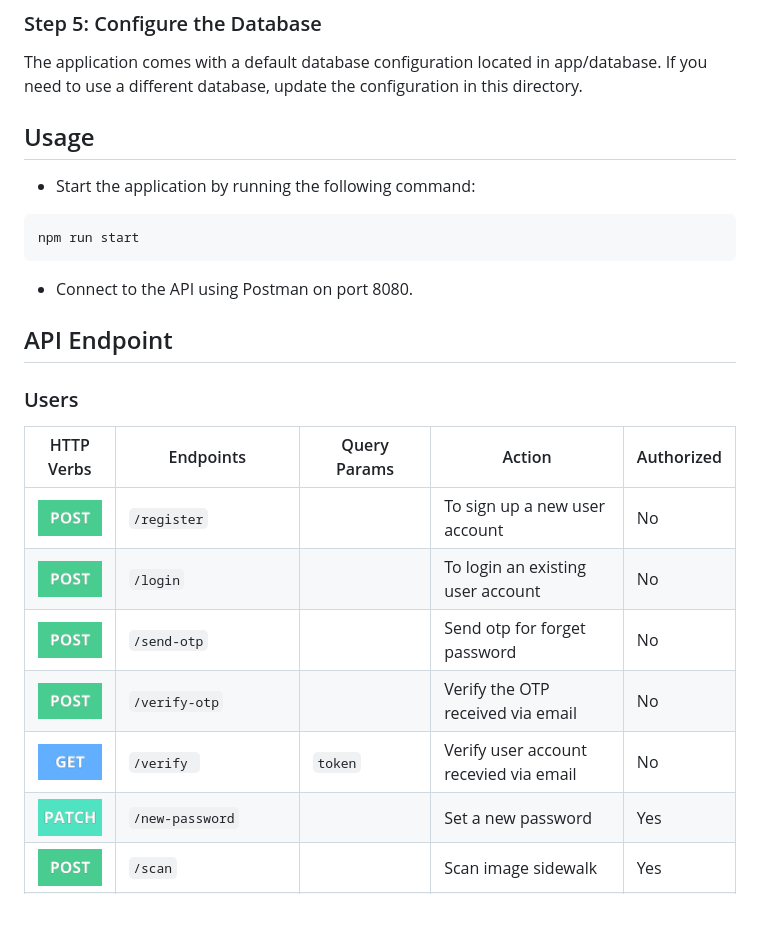
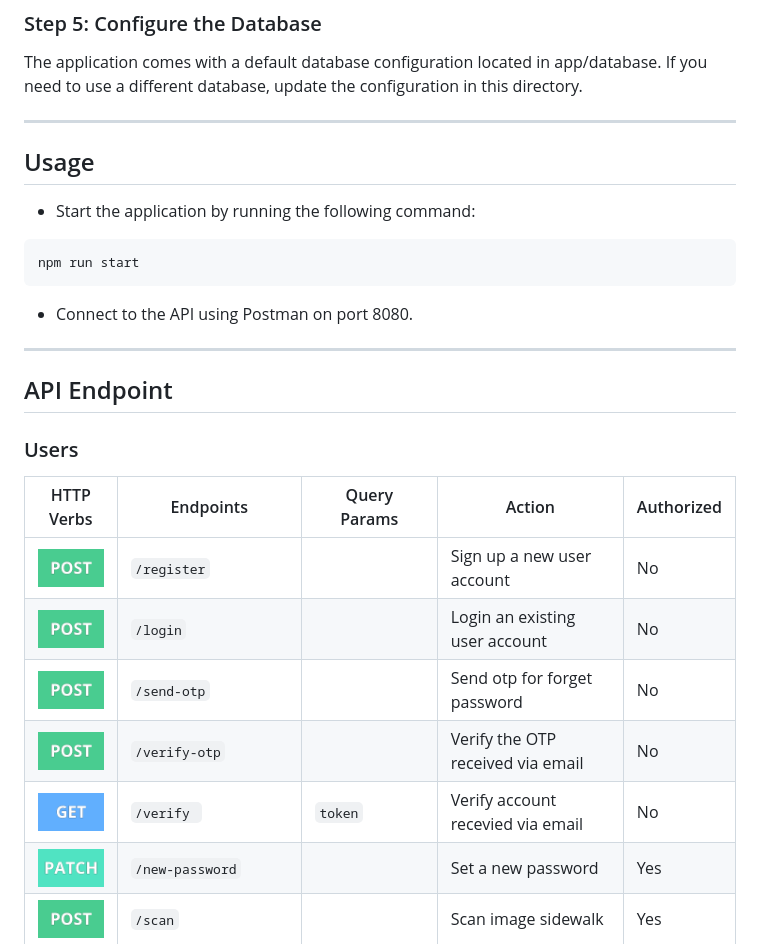
Before and after one commit to TrotoTrackApp/TrotoTrack-API, a Markdown page: README.md, the part around the change printed below. Drawn GitHub-style; blank space fills up the shorter version.

````diff
--- a/README.md
+++ b/README.md
@@ -98,6 +102,8 @@ JWT_SECRET=your_jwt_secret
 ### Step 5: Configure the Database
 The application comes with a default database configuration located in app/database. If you need to use a different database, update the configuration in this directory.
 
+---
+
 ## Usage
 * Start the application by running the following command:
 ```
@@ -105,17 +111,18 @@ npm run start
 ```
 * Connect to the API using Postman on port 8080.
 
+---
 
 ## API Endpoint
 ### Users
 
 | HTTP Verbs                                                                         | Endpoints             | Query Params                | Action                                 | Authorized |
 | ---------------------------------------------------------------------------------- | --------------------- | --------------------------- | -------------------------------------- | ---------- |
-| ![](https://github.com/TrotoTrackApp/TrotoTrack-API/blob/readme/assets/POST.png)   | `/register`           |                             | To sign up a new user account          | No         |
-| ![](https://github.com/TrotoTrackApp/TrotoTrack-API/blob/readme/assets/POST.png)   | `/login`              |                             | To login an existing user account      | No         |
+| ![](https://github.com/TrotoTrackApp/TrotoTrack-API/blob/readme/assets/POST.png)   | `/register`           |                             | Sign up a new user account             | No         |
+| ![](https://github.com/TrotoTrackApp/TrotoTrack-API/blob/readme/assets/POST.png)   | `/login`              |                             | Login an existing user account         | No         |
 | ![](https://github.com/TrotoTrackApp/TrotoTrack-API/blob/readme/assets/POST.png)   | `/send-otp`           |                             | Send otp for forget password           | No         |
 | ![](https://github.com/TrotoTrackApp/TrotoTrack-API/blob/readme/assets/POST.png)   | `/verify-otp`         |                             | Verify the OTP received via email      | No         |
-| ![](https://github.com/TrotoTrackApp/TrotoTrack-API/blob/readme/assets/GET.png)    | `/verify `            | `token`                     | Verify user account recevied via email | No         |
+| ![](https://github.com/TrotoTrackApp/TrotoTrack-API/blob/readme/assets/GET.png)    | `/verify `            | `token`                     | Verify account recevied via email      | No         |
 | ![](https://github.com/TrotoTrackApp/TrotoTrack-API/blob/readme/assets/PATCH.png)  | `/new-password`       |                             | Set a new password                     | Yes        |
 | ![](https://github.com/TrotoTrackApp/TrotoTrack-API/blob/readme/assets/POST.png)   | `/scan`               |                             | Scan image sidewalk                    | Yes        |
 | ![](https://github.com/TrotoTrackApp/TrotoTrack-API/blob/readme/assets/GET.png)    | `/profile`            |                             | Get user profile                       | Yes        |
````
Also changed, not shown: other parts of README.md (+25 -1 lines).
